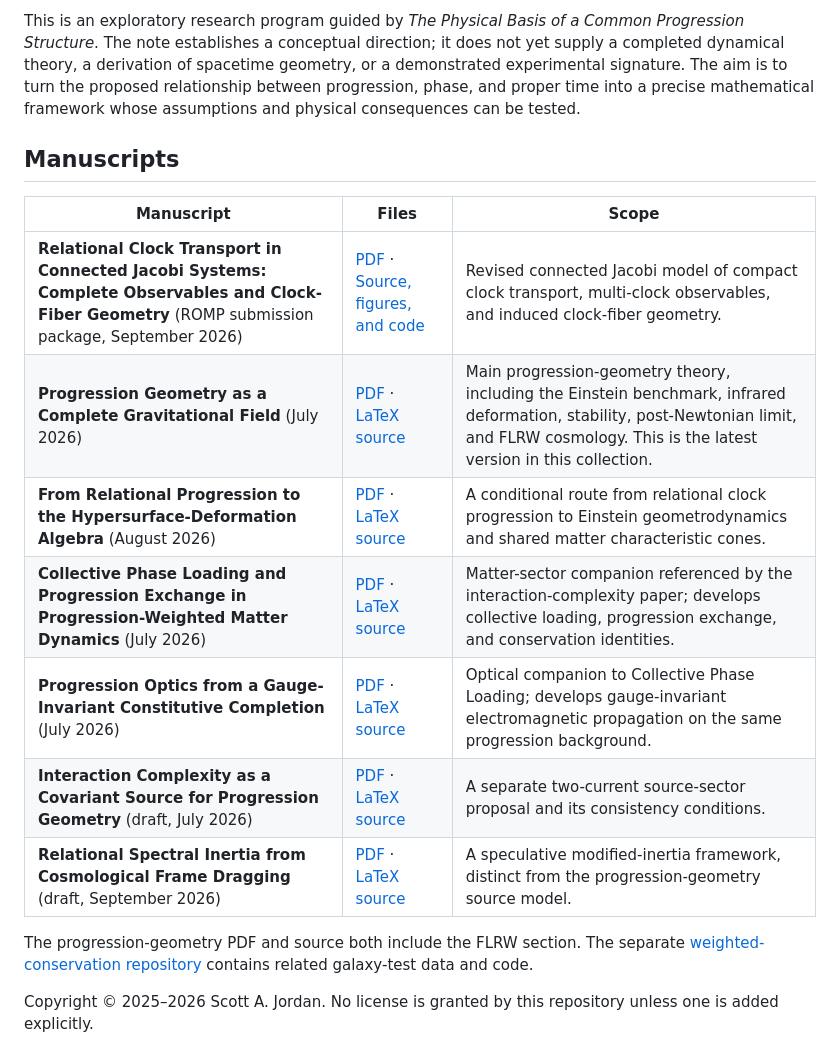
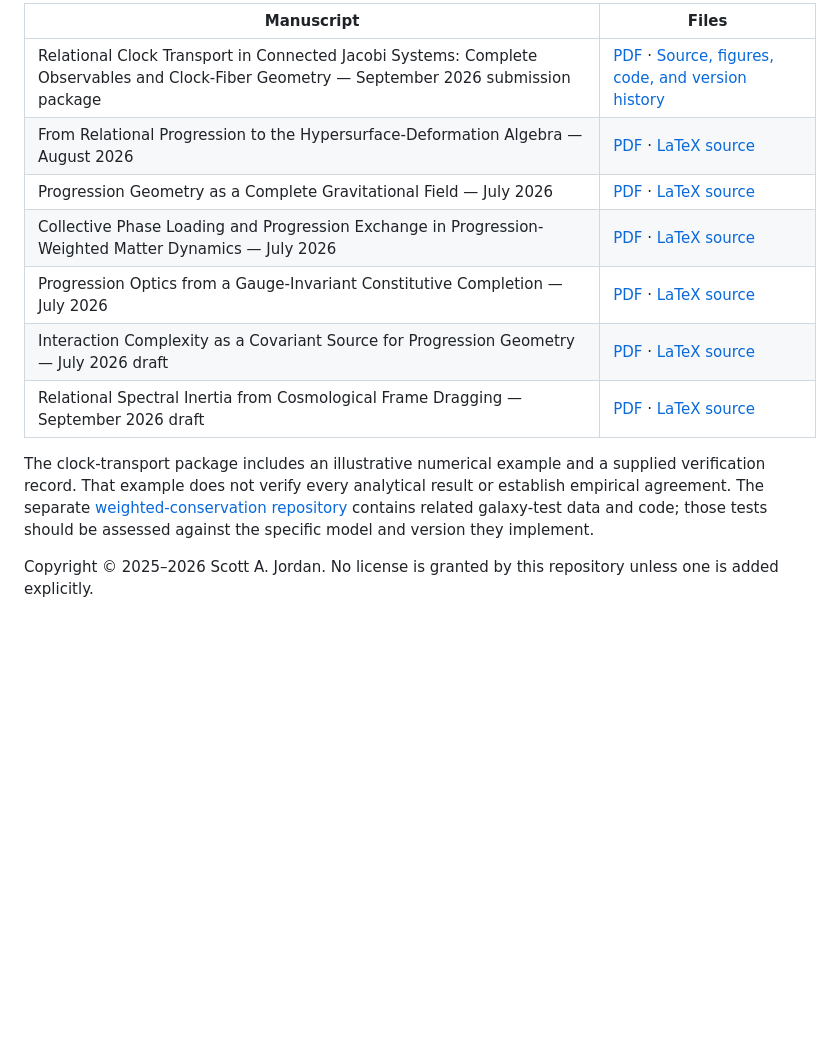
Before and after one commit to sjordannc/progression-research-papers, a Markdown page: README.md, the part around one of its changes. Drawn GitHub-style; blank space fills up the shorter version.

```diff
--- a/README.md
+++ b/README.md
@@ -50,18 +56,14 @@ An essential observational distinction is between universal effects and changes
 
-This is an exploratory research program guided by *The Physical Basis of a Common Progression Structure*. The note establishes a conceptual direction; it does not yet supply a completed dynamical theory, a derivation of spacetime geometry, or a demonstrated experimental signature. The aim is to turn the proposed relationship between progression, phase, and proper time into a precise mathematical framework whose assumptions and physical consequences can be tested.
+| Manuscript | Files |
+| --- | --- |
+| Relational Clock Transport in Connected Jacobi Systems: Complete Observables and Clock-Fiber Geometry — September 2026 submission package | [PDF](relational-clock-transport/manuscript.pdf) · [Source, figures, code, and version history](relational-clock-transport/README.md) |
+| From Relational Progression to the Hypersurface-Deformation Algebra — August 2026 | [PDF](progression_weighted_conservation.pdf) · [LaTeX source](progression_weighted_conservation.tex) |
+| Progression Geometry as a Complete Gravitational Field — July 2026 | [PDF](progression_geometry.pdf) · [LaTeX source](progression_geometry.tex) |
+| Collective Phase Loading and Progression Exchange in Progression-Weighted Matter Dynamics — July 2026 | [PDF](collective_phase_loading.pdf) · [LaTeX source](collective_phase_loading.tex) |
+| Progression Optics from a Gauge-Invariant Constitutive Completion — July 2026 | [PDF](progression_optical_paper2.pdf) · [LaTeX source](progression_optical_paper2.tex) |
+| Interaction Complexity as a Covariant Source for Progression Geometry — July 2026 draft | [PDF](interaction_complexity_progression_geometry.pdf) · [LaTeX source](interaction_complexity_progression_geometry.tex) |
+| Relational Spectral Inertia from Cosmological Frame Dragging — September 2026 draft | [PDF](relational_spectral_inertia_draft.pdf) · [LaTeX source](relational_spectral_inertia_draft.tex) |
 
-## Manuscripts
-
-| Manuscript | Files | Scope |
-| --- | --- | --- |
-| **Relational Clock Transport in Connected Jacobi Systems: Complete Observables and Clock-Fiber Geometry** (ROMP submission package, September 2026) | [PDF](relational-clock-transport/manuscript.pdf) · [Source, figures, and code](relational-clock-transport/README.md) | Revised connected Jacobi model of compact clock transport, multi-clock observables, and induced clock-fiber geometry. |
-| **Progression Geometry as a Complete Gravitational Field** (July 2026) | [PDF](progression_geometry.pdf) · [LaTeX source](progression_geometry.tex) | Main progression-geometry theory, including the Einstein benchmark, infrared deformation, stability, post-Newtonian limit, and FLRW cosmology. This is the latest version in this collection. |
-| **From Relational Progression to the Hypersurface-Deformation Algebra** (August 2026) | [PDF](progression_weighted_conservation.pdf) · [LaTeX source](progression_weighted_conservation.tex) | A conditional route from relational clock progression to Einstein geometrodynamics and shared matter characteristic cones. |
-| **Collective Phase Loading and Progression Exchange in Progression-Weighted Matter Dynamics** (July 2026) | [PDF](collective_phase_loading.pdf) · [LaTeX source](collective_phase_loading.tex) | Matter-sector companion referenced by the interaction-complexity paper; develops collective loading, progression exchange, and conservation identities. |
-| **Progression Optics from a Gauge-Invariant Constitutive Completion** (July 2026) | [PDF](progression_optical_paper2.pdf) · [LaTeX source](progression_optical_paper2.tex) | Optical companion to Collective Phase Loading; develops gauge-invariant electromagnetic propagation on the same progression background. |
-| **Interaction Complexity as a Covariant Source for Progression Geometry** (draft, July 2026) | [PDF](interaction_complexity_progression_geometry.pdf) · [LaTeX source](interaction_complexity_progression_geometry.tex) | A separate two-current source-sector proposal and its consistency conditions. |
-| **Relational Spectral Inertia from Cosmological Frame Dragging** (draft, September 2026) | [PDF](relational_spectral_inertia_draft.pdf) · [LaTeX source](relational_spectral_inertia_draft.tex) | A speculative modified-inertia framework, distinct from the progression-geometry source model. |
-
-The progression-geometry PDF and source both include the FLRW section. The separate [weighted-conservation repository](https://github.com/sjordannc/weighted-conservation) contains related galaxy-test data and code.
+The clock-transport package includes an illustrative numerical example and a supplied verification record. That example does not verify every analytical result or establish empirical agreement. The separate [weighted-conservation repository](https://github.com/sjordannc/weighted-conservation) contains related galaxy-test data and code; those tests should be assessed against the specific model and version they implement.
 
 Copyright © 2025–2026 Scott A. Jordan. No license is granted by this repository unless one is added explicitly.
```
Also changed, not shown: other parts of README.md (+34 -28 lines), RESEARCH_DIRECTION.md (added, +153 -0 lines).
